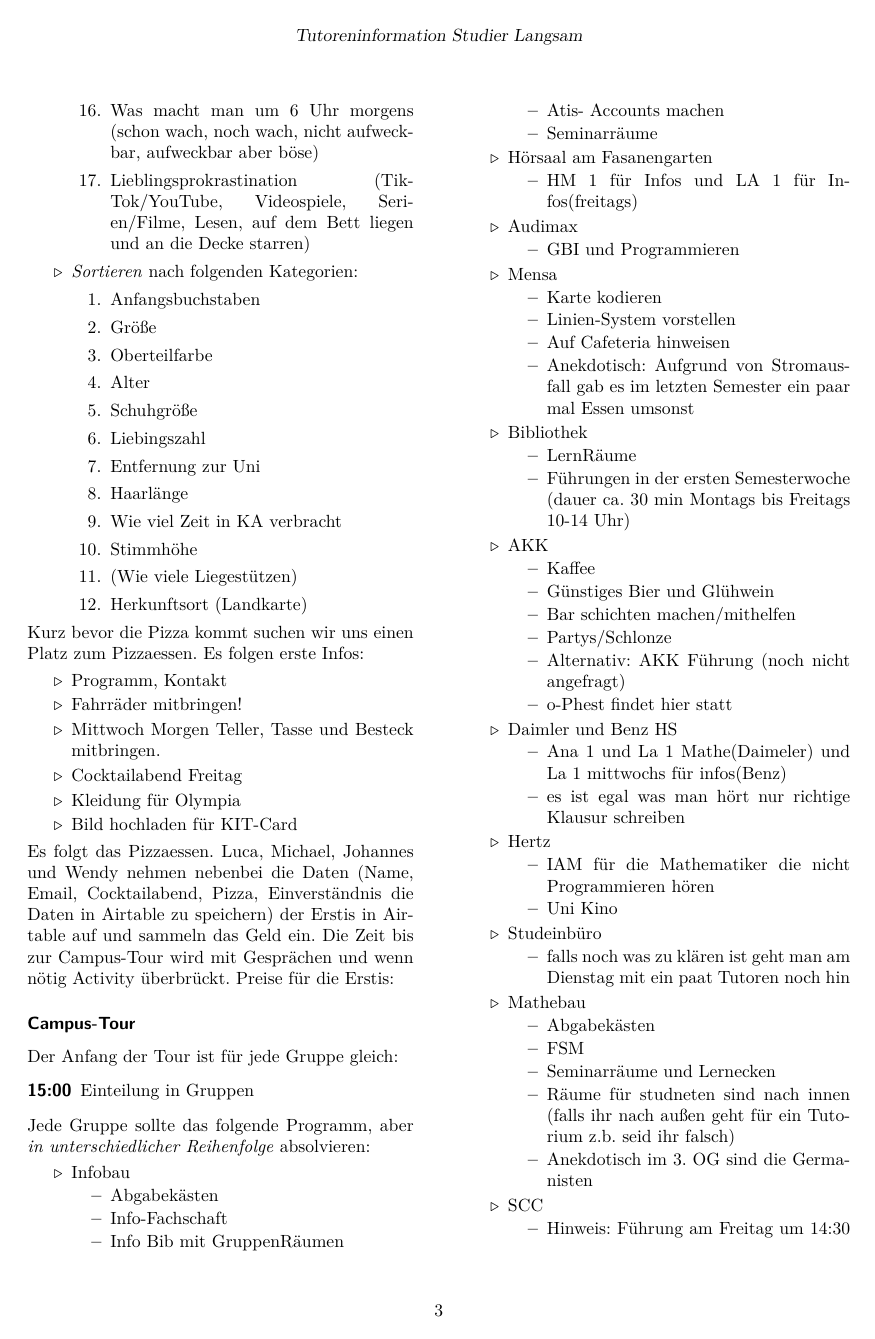
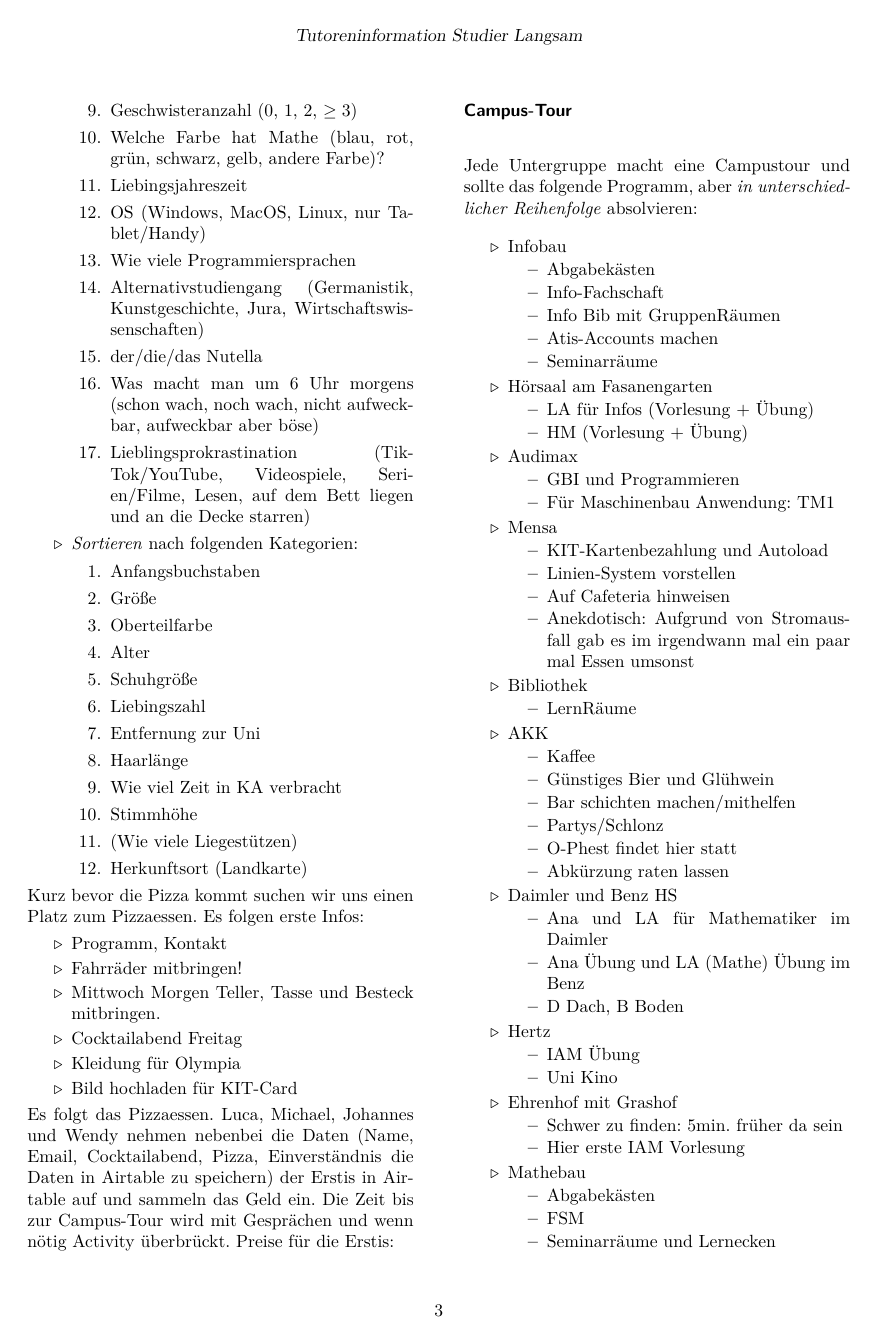
Before and after one commit to studierlangsam/tutoreninfo, a LaTeX document (2022/2022.tex): page 3 of 5. Compiled offline with pdfLaTeX.

Commit message:
alinas campustour

```diff
--- a/2022/2022.tex
+++ b/2022/2022.tex
@@ -252,76 +258,72 @@ und wenn nötig Activity überbrückt. Preise für die Erstis:
 
 \subsubsection{Campus-Tour}
 
-% TODO - Alina
-% inkl aktuellen Hörsälen
+Jede Untergruppe macht eine Campustour und sollte das folgende Programm, aber
+\emph{in unterschiedlicher Reihenfolge} absolvieren:
 
-Der Anfang der Tour ist für jede Gruppe gleich:
-\begin{description}
-    \item [{15:00}] Einteilung in Gruppen\setlength{\itemsep}{0pt}
-\end{description}
-Jede Gruppe sollte das folgende Programm, aber \emph{in unterschiedlicher Reihenfolge} absolvieren:
 \begin{itemize}
     \item Infobau
         \begin{itemize}
             \item Abgabekästen
             \item Info-Fachschaft
             \item Info Bib mit GruppenRäumen
-            \item Atis- Accounts machen
+            \item Atis-Accounts machen
             \item Seminarräume
         \end{itemize}
     \item Hörsaal am Fasanengarten
         \begin{itemize}
-            \item HM 1 für Infos und LA 1 für Infos(freitags)
+            \item LA für Infos (Vorlesung + Übung)
+            \item HM (Vorlesung + Übung)
         \end{itemize}
     \item Audimax
         \begin{itemize}
             \item GBI und Programmieren
+            \item Für Maschinenbau Anwendung: TM1
         \end{itemize}
     \item Mensa
         \begin{itemize}
-            \item Karte kodieren
+            \item KIT-Kartenbezahlung und Autoload
             \item Linien-System vorstellen
             \item Auf Cafeteria hinweisen
-            \item Anekdotisch: Aufgrund von Stromausfall gab es im letzten Semester ein paar mal Essen umsonst
+            \item Anekdotisch: Aufgrund von Stromausfall gab es im irgendwann mal ein paar mal Essen umsonst
         \end{itemize}
     \item Bibliothek
         \begin{itemize}
             \item LernRäume
-            \item Führungen in der ersten Semesterwoche (dauer ca. 30 min Montags bis Freitags 10-14 Uhr)
         \end{itemize}
     \item AKK
         \begin{itemize}
             \item Kaffee
             \item Günstiges Bier und Glühwein
             \item Bar schichten machen/mithelfen
-            \item Partys/Schlonze
-            \item Alternativ: AKK Führung (noch nicht angefragt)
-            \item o-Phest findet hier statt
+            \item Partys/Schlonz
+            \item O-Phest findet hier statt
+            \item Abkürzung raten lassen
         \end{itemize}
     \item Daimler und Benz HS
         \begin{itemize}
-            \item Ana 1 und La 1 Mathe(Daimeler) und La 1 mittwochs für infos(Benz)
-            \item es ist egal was man hört nur richtige Klausur schreiben
+            \item Ana und LA für Mathematiker im Daimler
+            \item Ana Übung und LA (Mathe) Übung im Benz
+            \item D Dach, B Boden
         \end{itemize}
     \item Hertz
         \begin{itemize}
-            \item IAM für die Mathematiker die nicht Programmieren hören
+            \item IAM Übung
             \item Uni Kino
         \end{itemize}
-    \item Studeinbüro
+    \item Ehrenhof mit Grashof
         \begin{itemize}
-            \item falls noch was zu klären ist geht man am Dienstag mit ein paat Tutoren
-                noch hin
+            \item Schwer zu finden: 5min. früher da sein
+            \item Hier erste IAM Vorlesung
         \end{itemize}
     \item Mathebau
         \begin{itemize}
             \item Abgabekästen
             \item FSM
             \item Seminarräume und Lernecken
-            \item Räume für studneten sind nach innen (falls ihr nach außen geht für
+            \item Räume für Studierende sind nach innen (falls ihr nach außen geht für
                 ein Tutorium z.b. seid ihr falsch)
             \item Anekdotisch im 3. OG sind die Germanisten
         \end{itemize}
     \item SCC
         \begin{itemize}
-            \item Hinweis: Führung am Freitag um 14:30 Uhr
```
Also changed, not shown: 2022/2022.tex (18 more changed lines).
